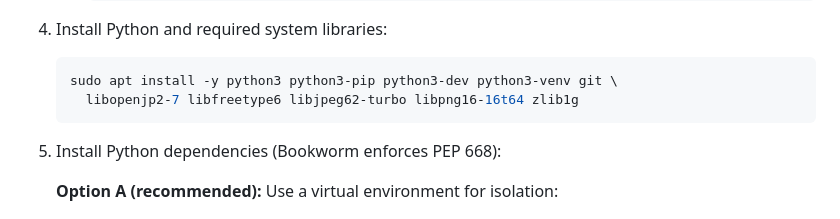
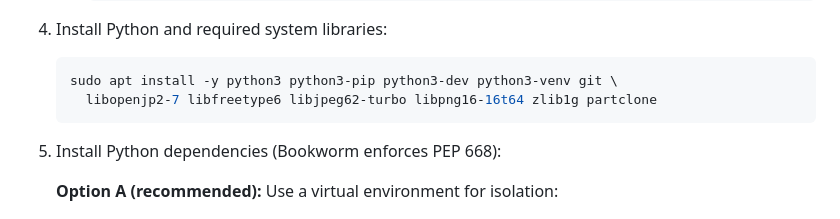
Before and after one commit to 2wenty2wo/Rpi-USB-Cloner, a Markdown page: README.md, the part around the change. GitHub-like rendering.

````diff
--- a/README.md
+++ b/README.md
@@ -106,7 +106,7 @@ cd Rpi-USB-Cloner
 4. Install Python and required system libraries:
    ```sh
    sudo apt install -y python3 python3-pip python3-dev python3-venv git \
-     libopenjp2-7 libfreetype6 libjpeg62-turbo libpng16-16t64 zlib1g
+     libopenjp2-7 libfreetype6 libjpeg62-turbo libpng16-16t64 zlib1g partclone
    ```
 
 5. Install Python dependencies (Bookworm enforces PEP 668):
````
